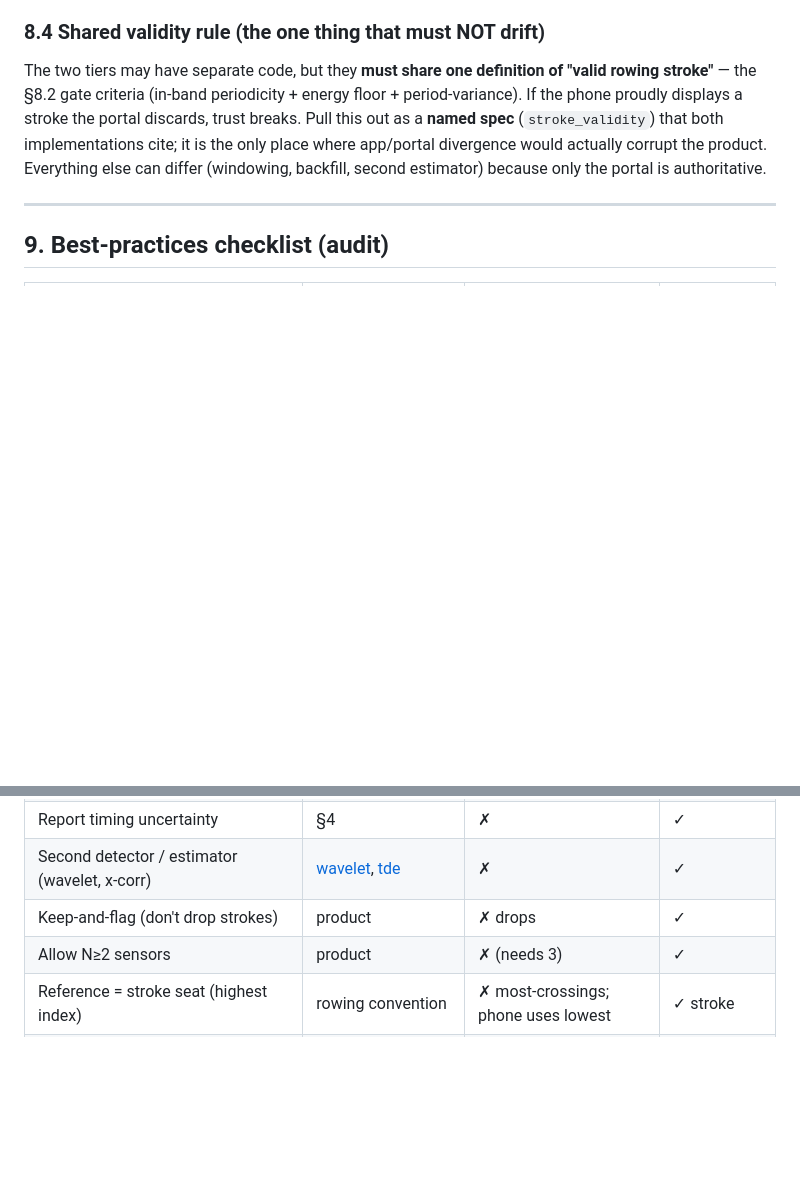
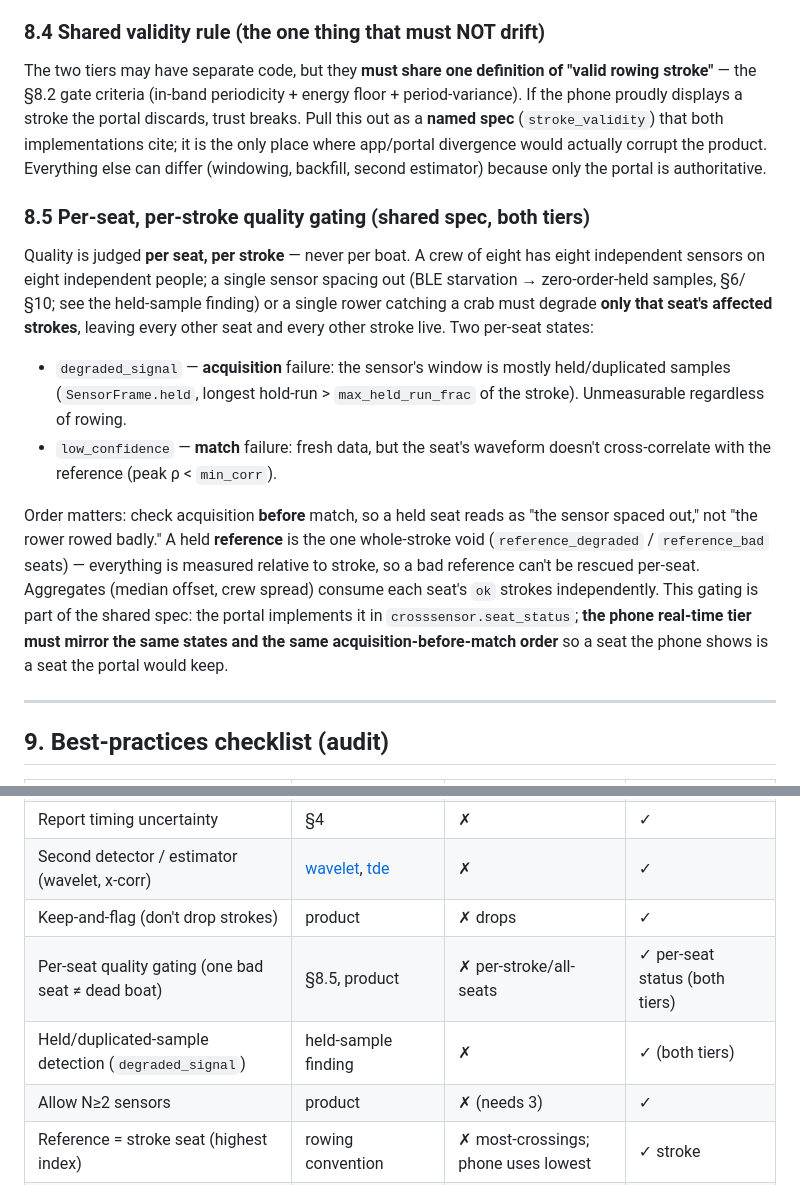
Before and after one commit to StrongCodr/SyncRow_Portal, a Markdown page: RESEARCH.md, 2 parts joined by grey strips. Drawn GitHub-style; blank space fills up the shorter version.

Commit message:
docs: per-seat quality gating spec (portal done; phone must mirror) — RESEARCH §8.5, FIXES
Co-Authored-By: Claude Opus 4.8 <noreply@anthropic.com>

```diff
--- a/RESEARCH.md
+++ b/RESEARCH.md
@@ -327,6 +327,29 @@ both implementations cite; it is the only place where app/portal divergence woul
 actually corrupt the product. Everything else can differ (windowing, backfill,
 second estimator) because only the portal is authoritative.
 
+### 8.5 Per-seat, per-stroke quality gating (shared spec, both tiers)
+Quality is judged **per seat, per stroke** — never per boat. A crew of eight has
+eight independent sensors on eight independent people; a single sensor spacing out
+(BLE starvation → zero-order-held samples, §6/§10; see the held-sample finding) or
+a single rower catching a crab must degrade **only that seat's affected strokes**,
+leaving every other seat and every other stroke live. Two per-seat states:
+
+- `degraded_signal` — **acquisition** failure: the sensor's window is mostly
+  held/duplicated samples (`SensorFrame.held`, longest hold-run > `max_held_run_frac`
+  of the stroke). Unmeasurable regardless of rowing.
+- `low_confidence` — **match** failure: fresh data, but the seat's waveform doesn't
+  cross-correlate with the reference (peak ρ < `min_corr`).
+
+Order matters: check acquisition **before** match, so a held seat reads as "the
+sensor spaced out," not "the rower rowed badly." A held **reference** is the one
+whole-stroke void (`reference_degraded` / `reference_bad` seats) — everything is
+measured relative to stroke, so a bad reference can't be rescued per-seat.
+Aggregates (median offset, crew spread) consume each seat's `ok` strokes
+independently. This gating is part of the shared spec: the portal implements it in
+`crosssensor.seat_status`; **the phone real-time tier must mirror the same states
+and the same acquisition-before-match order** so a seat the phone shows is a seat
+the portal would keep.
+
 ---
 
 ## 9. Best-practices checklist (audit)
@@ -344,6 +367,8 @@ second estimator) because only the portal is authoritative.
 | Report timing uncertainty | §4 | ✗ | ✓ |
 | Second detector / estimator (wavelet, x-corr) | [wavelet][wavelet], [tde][tde] | ✗ | ✓ |
 | Keep-and-flag (don't drop strokes) | product | ✗ drops | ✓ |
+| Per-seat quality gating (one bad seat ≠ dead boat) | §8.5, product | ✗ per-stroke/all-seats | ✓ per-seat status (both tiers) |
+| Held/duplicated-sample detection (`degraded_signal`) | held-sample finding | ✗ | ✓ (both tiers) |
 | Allow N≥2 sensors | product | ✗ (needs 3) | ✓ |
 | Reference = stroke seat (highest index) | rowing convention | ✗ most-crossings; phone uses lowest | ✓ stroke |
 | Quality-gated window / warm-up rejection | §8.2 | partial (offline active-window) | ✓ both tiers |
```
Also changed, not shown: docs/FIXES.md (+6 -2 lines).
